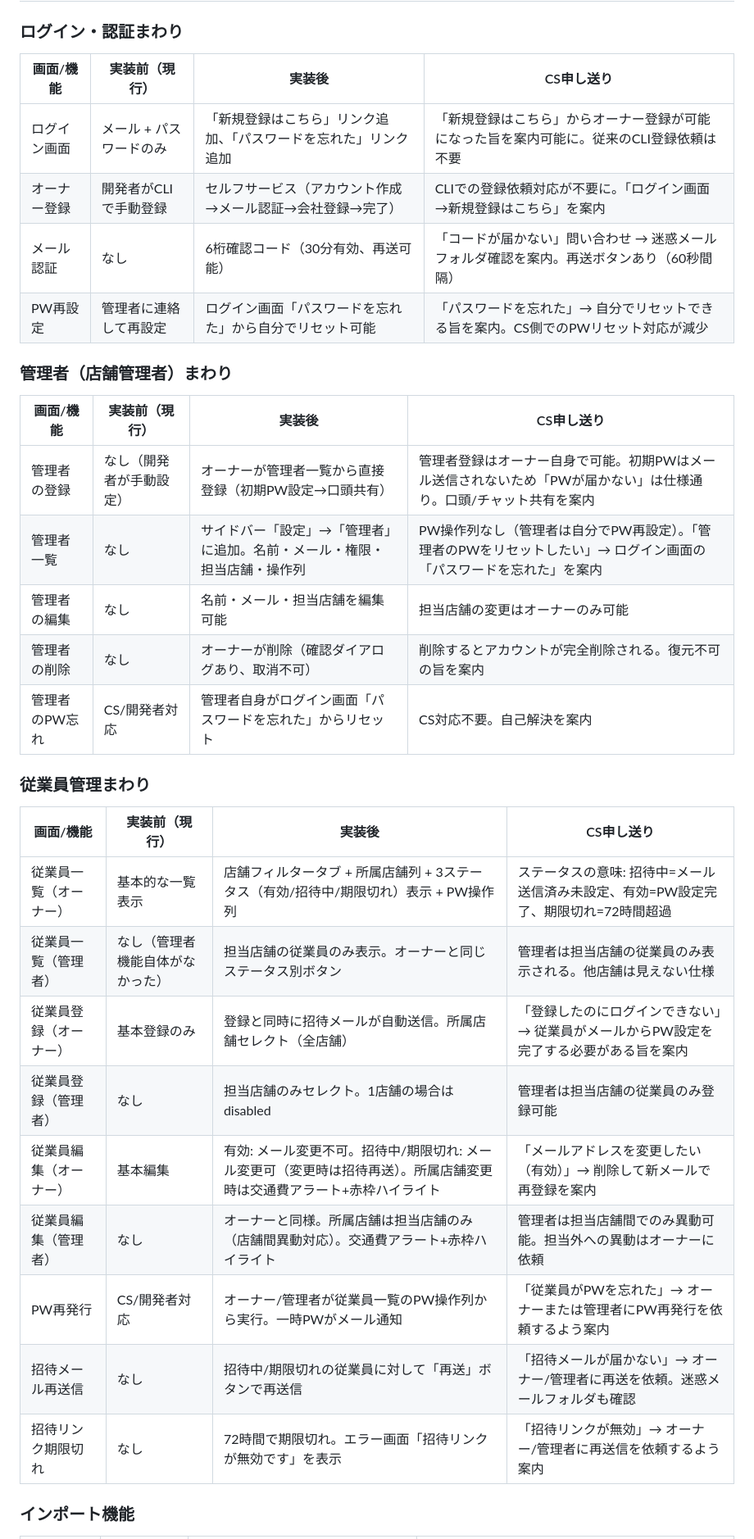
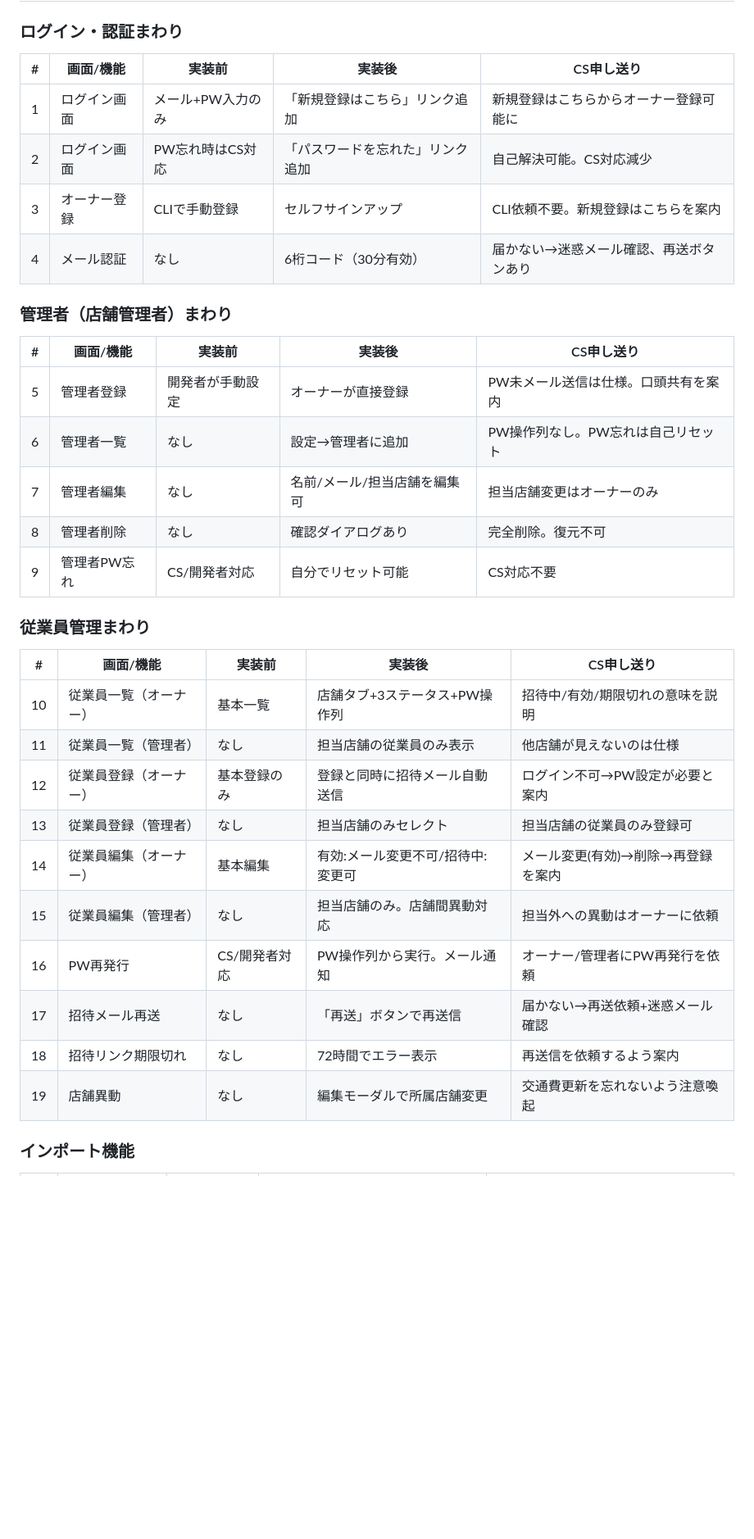
Before and after one commit to suguru789987/rakmy-owner-registration-mock, a Markdown page: help-diff-table.md, the part around one of its changes. Shown at 82% size. Drawn GitHub-style; blank space fills up the shorter version.

```diff
--- a/help-diff-table.md
+++ b/help-diff-table.md
@@ -4,36 +4,37 @@
 
 ### ログイン・認証まわり
 
-| 画面/機能 | 実装前（現行） | 実装後 | CS申し送り |
-|----------|-------------|--------|----------|
-| ログイン画面 | メール + パスワードのみ | 「新規登録はこちら」リンク追加、「パスワードを忘れた」リンク追加 | 「新規登録はこちら」からオーナー登録が可能になった旨を案内可能に。従来のCLI登録依頼は不要 |
-| オーナー登録 | 開発者がCLIで手動登録 | セルフサービス（アカウント作成→メール認証→会社登録→完了） | CLIでの登録依頼対応が不要に。「ログイン画面→新規登録はこちら」を案内 |
-| メール認証 | なし | 6桁確認コード（30分有効、再送可能） | 「コードが届かない」問い合わせ → 迷惑メールフォルダ確認を案内。再送ボタンあり（60秒間隔） |
-| PW再設定 | 管理者に連絡して再設定 | ログイン画面「パスワードを忘れた」から自分でリセット可能 | 「パスワードを忘れた」→ 自分でリセットできる旨を案内。CS側でのPWリセット対応が減少 |
+| # | 画面/機能 | 実装前 | 実装後 | CS申し送り |
+|---|---------|-------|-------|----------|
+| 1 | ログイン画面 | メール+PW入力のみ | 「新規登録はこちら」リンク追加 | 新規登録はこちらからオーナー登録可能に |
+| 2 | ログイン画面 | PW忘れ時はCS対応 | 「パスワードを忘れた」リンク追加 | 自己解決可能。CS対応減少 |
+| 3 | オーナー登録 | CLIで手動登録 | セルフサインアップ | CLI依頼不要。新規登録はこちらを案内 |
+| 4 | メール認証 | なし | 6桁コード（30分有効） | 届かない→迷惑メール確認、再送ボタンあり |
 
 ### 管理者（店舗管理者）まわり
 
-| 画面/機能 | 実装前（現行） | 実装後 | CS申し送り |
-|----------|-------------|--------|----------|
-| 管理者の登録 | なし（開発者が手動設定） | オーナーが管理者一覧から直接登録（初期PW設定→口頭共有） | 管理者登録はオーナー自身で可能。初期PWはメール送信されないため「PWが届かない」は仕様通り。口頭/チャット共有を案内 |
-| 管理者一覧 | なし | サイドバー「設定」→「管理者」に追加。名前・メール・権限・担当店舗・操作列 | PW操作列なし（管理者は自分でPW再設定）。「管理者のPWをリセットしたい」→ ログイン画面の「パスワードを忘れた」を案内 |
-| 管理者の編集 | なし | 名前・メール・担当店舗を編集可能 | 担当店舗の変更はオーナーのみ可能 |
-| 管理者の削除 | なし | オーナーが削除（確認ダイアログあり、取消不可） | 削除するとアカウントが完全削除される。復元不可の旨を案内 |
-| 管理者のPW忘れ | CS/開発者対応 | 管理者自身がログイン画面「パスワードを忘れた」からリセット | CS対応不要。自己解決を案内 |
+| # | 画面/機能 | 実装前 | 実装後 | CS申し送り |
+|---|---------|-------|-------|----------|
+| 5 | 管理者登録 | 開発者が手動設定 | オーナーが直接登録 | PW未メール送信は仕様。口頭共有を案内 |
+| 6 | 管理者一覧 | なし | 設定→管理者に追加 | PW操作列なし。PW忘れは自己リセット |
+| 7 | 管理者編集 | なし | 名前/メール/担当店舗を編集可 | 担当店舗変更はオーナーのみ |
+| 8 | 管理者削除 | なし | 確認ダイアログあり | 完全削除。復元不可 |
+| 9 | 管理者PW忘れ | CS/開発者対応 | 自分でリセット可能 | CS対応不要 |
 
 ### 従業員管理まわり
 
-| 画面/機能 | 実装前（現行） | 実装後 | CS申し送り |
-|----------|-------------|--------|----------|
-| 従業員一覧（オーナー） | 基本的な一覧表示 | 店舗フィルタータブ + 所属店舗列 + 3ステータス（有効/招待中/期限切れ）表示 + PW操作列 | ステータスの意味: 招待中=メール送信済み未設定、有効=PW設定完了、期限切れ=72時間超過 |
-| 従業員一覧（管理者） | なし（管理者機能自体がなかった） | 担当店舗の従業員のみ表示。オーナーと同じステータス別ボタン | 管理者は担当店舗の従業員のみ表示される。他店舗は見えない仕様 |
-| 従業員登録（オーナー） | 基本登録のみ | 登録と同時に招待メールが自動送信。所属店舗セレクト（全店舗） | 「登録したのにログインできない」→ 従業員がメールからPW設定を完了する必要がある旨を案内 |
-| 従業員登録（管理者） | なし | 担当店舗のみセレクト。1店舗の場合はdisabled | 管理者は担当店舗の従業員のみ登録可能 |
-| 従業員編集（オーナー） | 基本編集 | 有効: メール変更不可。招待中/期限切れ: メール変更可（変更時は招待再送）。所属店舗変更時は交通費アラート+赤枠ハイライト | 「メールアドレスを変更したい（有効）」→ 削除して新メールで再登録を案内 |
-| 従業員編集（管理者） | なし | オーナーと同様。所属店舗は担当店舗のみ（店舗間異動対応）。交通費アラート+赤枠ハイライト | 管理者は担当店舗間でのみ異動可能。担当外への異動はオーナーに依頼 |
-| PW再発行 | CS/開発者対応 | オーナー/管理者が従業員一覧のPW操作列から実行。一時PWがメール通知 | 「従業員がPWを忘れた」→ オーナーまたは管理者にPW再発行を依頼するよう案内 |
-| 招待メール再送信 | なし | 招待中/期限切れの従業員に対して「再送」ボタンで再送信 | 「招待メールが届かない」→ オーナー/管理者に再送を依頼。迷惑メールフォルダも確認 |
-| 招待リンク期限切れ | なし | 72時間で期限切れ。エラー画面「招待リンクが無効です」を表示 | 「招待リンクが無効」→ オーナー/管理者に再送信を依頼するよう案内 |
+| # | 画面/機能 | 実装前 | 実装後 | CS申し送り |
+|---|---------|-------|-------|----------|
+| 10 | 従業員一覧（オーナー） | 基本一覧 | 店舗タブ+3ステータス+PW操作列 | 招待中/有効/期限切れの意味を説明 |
+| 11 | 従業員一覧（管理者） | なし | 担当店舗の従業員のみ表示 | 他店舗が見えないのは仕様 |
+| 12 | 従業員登録（オーナー） | 基本登録のみ | 登録と同時に招待メール自動送信 | ログイン不可→PW設定が必要と案内 |
+| 13 | 従業員登録（管理者） | なし | 担当店舗のみセレクト | 担当店舗の従業員のみ登録可 |
+| 14 | 従業員編集（オーナー） | 基本編集 | 有効:メール変更不可/招待中:変更可 | メール変更(有効)→削除→再登録を案内 |
+| 15 | 従業員編集（管理者） | なし | 担当店舗のみ。店舗間異動対応 | 担当外への異動はオーナーに依頼 |
+| 16 | PW再発行 | CS/開発者対応 | PW操作列から実行。メール通知 | オーナー/管理者にPW再発行を依頼 |
+| 17 | 招待メール再送 | なし | 「再送」ボタンで再送信 | 届かない→再送依頼+迷惑メール確認 |
+| 18 | 招待リンク期限切れ | なし | 72時間でエラー表示 | 再送信を依頼するよう案内 |
+| 19 | 店舗異動 | なし | 編集モーダルで所属店舗変更 | 交通費更新を忘れないよう注意喚起 |
 
 ### インポート機能
 
```
Also changed, not shown: other parts of help-diff-table.md (+44 -43 lines).
